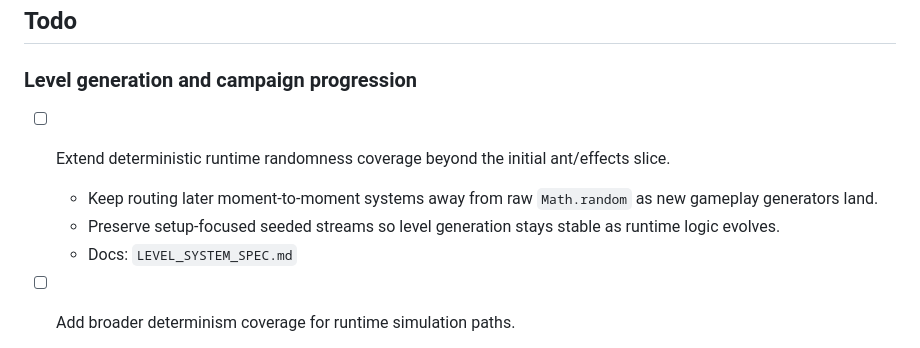
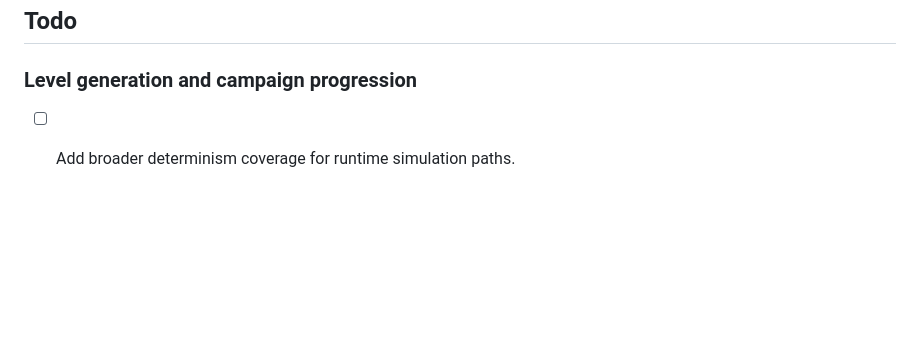
Before and after one commit to leanlauri/ant-battle, a Markdown page: backlog.md, the part around the change. Rendered like a GitHub page; blank space fills up the shorter version.

Commit message:
Fix backlog queue after spawn-stream slice

```diff
--- a/backlog.md
+++ b/backlog.md
@@ -34,11 +34,6 @@ Use this as the canonical queue for autonomous work. The top item in **Todo** is
 ## Todo
 
 ### Level generation and campaign progression
-
-- [ ] Extend deterministic runtime randomness coverage beyond the initial ant/effects slice.
-  - Keep routing later moment-to-moment systems away from raw `Math.random` as new gameplay generators land.
-  - Preserve setup-focused seeded streams so level generation stays stable as runtime logic evolves.
-  - Docs: `LEVEL_SYSTEM_SPEC.md`
 
 - [ ] Add broader determinism coverage for runtime simulation paths.
   - Grow tests beyond setup generation so replay-sensitive ant and presentation systems stay locked to level seeds.
```
